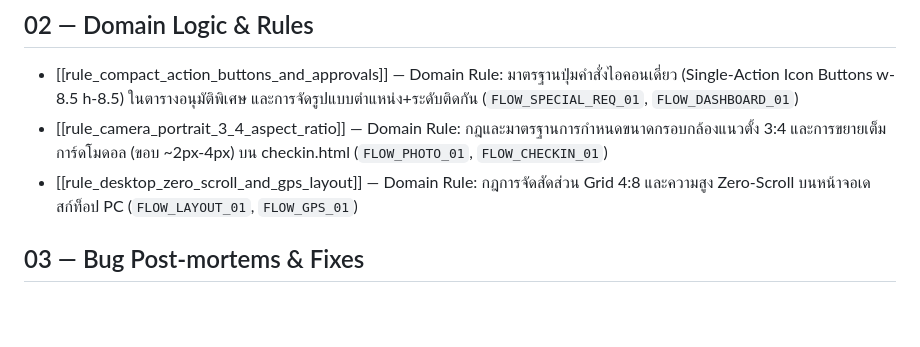
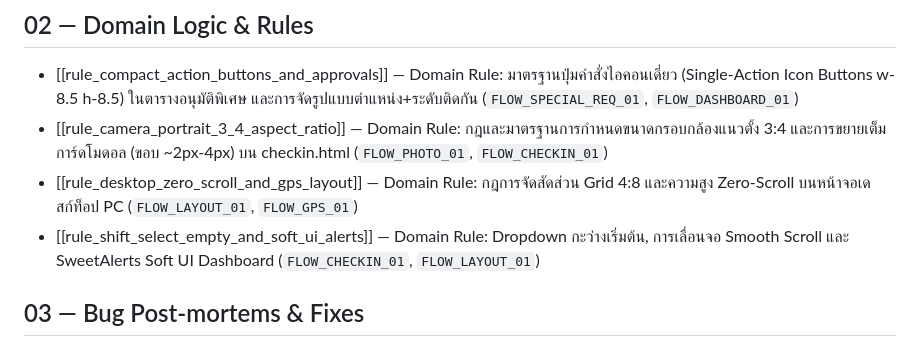
Before and after one commit to STB6636/CheckinApp, a Markdown page: second_brain_vault/00_INDEX_MOC.md, the part around the change. Drawn GitHub-style; blank space fills up the shorter version.

Commit message:
docs(second-brain): add rule for empty shift select default and soft ui alerts

```diff
--- a/second_brain_vault/00_INDEX_MOC.md
+++ b/second_brain_vault/00_INDEX_MOC.md
@@ -20,6 +20,7 @@ last_updated_phase: "PIPE-20261026-enhance-approval-perm-checkin-overview"
 - [[rule_compact_action_buttons_and_approvals]] — Domain Rule: มาตรฐานปุ่มคำสั่งไอคอนเดี่ยว (Single-Action Icon Buttons w-8.5 h-8.5) ในตารางอนุมัติพิเศษ และการจัดรูปแบบตำแหน่ง+ระดับติดกัน (`FLOW_SPECIAL_REQ_01`, `FLOW_DASHBOARD_01`)
 - [[rule_camera_portrait_3_4_aspect_ratio]] — Domain Rule: กฎและมาตรฐานการกำหนดขนาดกรอบกล้องแนวตั้ง 3:4 และการขยายเต็มการ์ดโมดอล (ขอบ ~2px-4px) บน checkin.html (`FLOW_PHOTO_01`, `FLOW_CHECKIN_01`)
 - [[rule_desktop_zero_scroll_and_gps_layout]] — Domain Rule: กฎการจัดสัดส่วน Grid 4:8 และความสูง Zero-Scroll บนหน้าจอเดสก์ท็อป PC (`FLOW_LAYOUT_01`, `FLOW_GPS_01`)
+- [[rule_shift_select_empty_and_soft_ui_alerts]] — Domain Rule: Dropdown กะว่างเริ่มต้น, การเลื่อนจอ Smooth Scroll และ SweetAlerts Soft UI Dashboard (`FLOW_CHECKIN_01`, `FLOW_LAYOUT_01`)
 
 ## 03 — Bug Post-mortems & Fixes
 - [[fix_v19_realtime_shift_filter_and_personnel_modal]] — Post-mortem V19: แก้ไข `filter_shifts_by_realtime` (Flow 3, 5, 11) และปรับปรุง Layout ฟอร์มประวัติบุคลากรไร้ข้อมูลซ้ำซ้อน (Flow 9)
```
Also changed, not shown: second_brain_vault/rule_shift_select_empty_and_soft_ui_alerts.md (added, +49 -0 lines).
